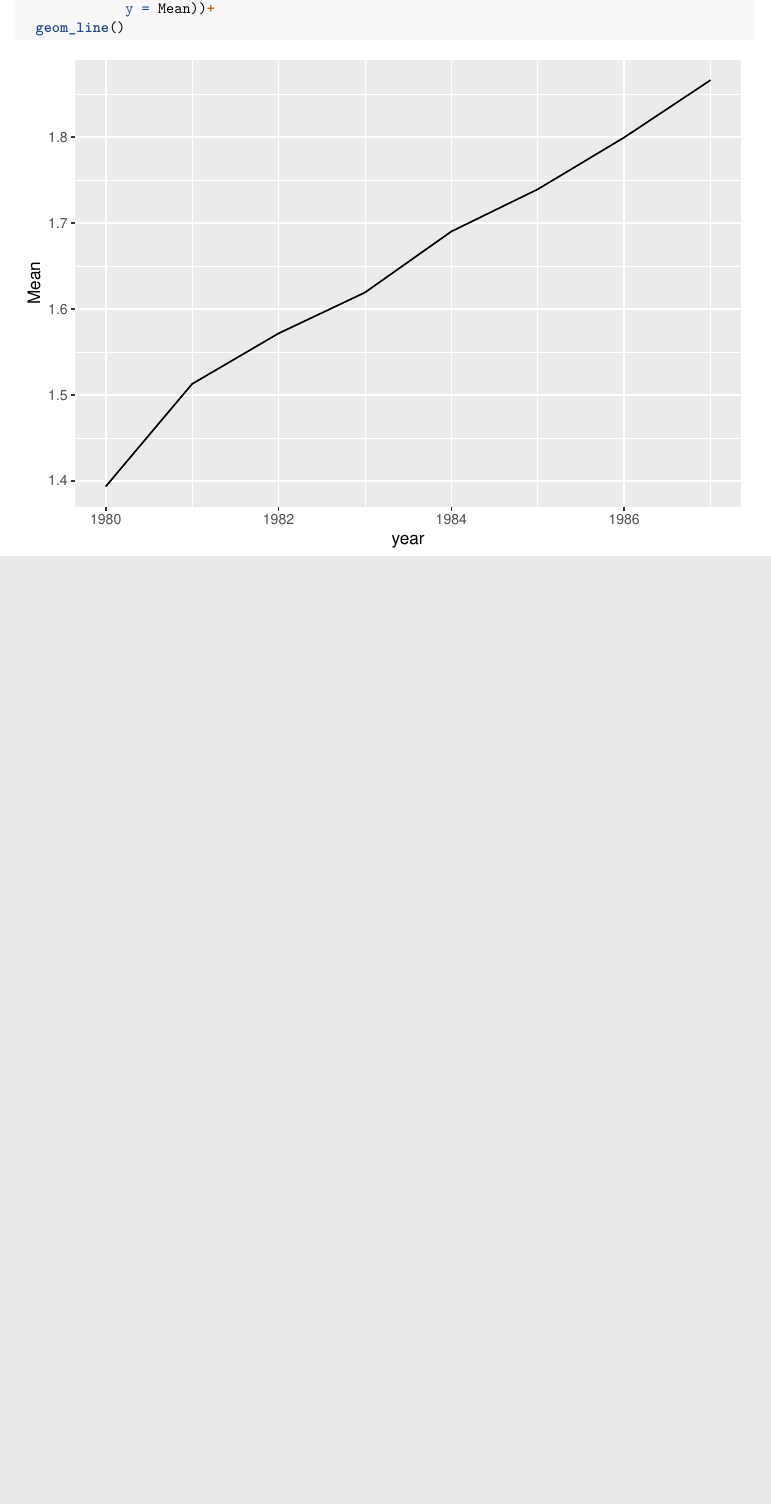
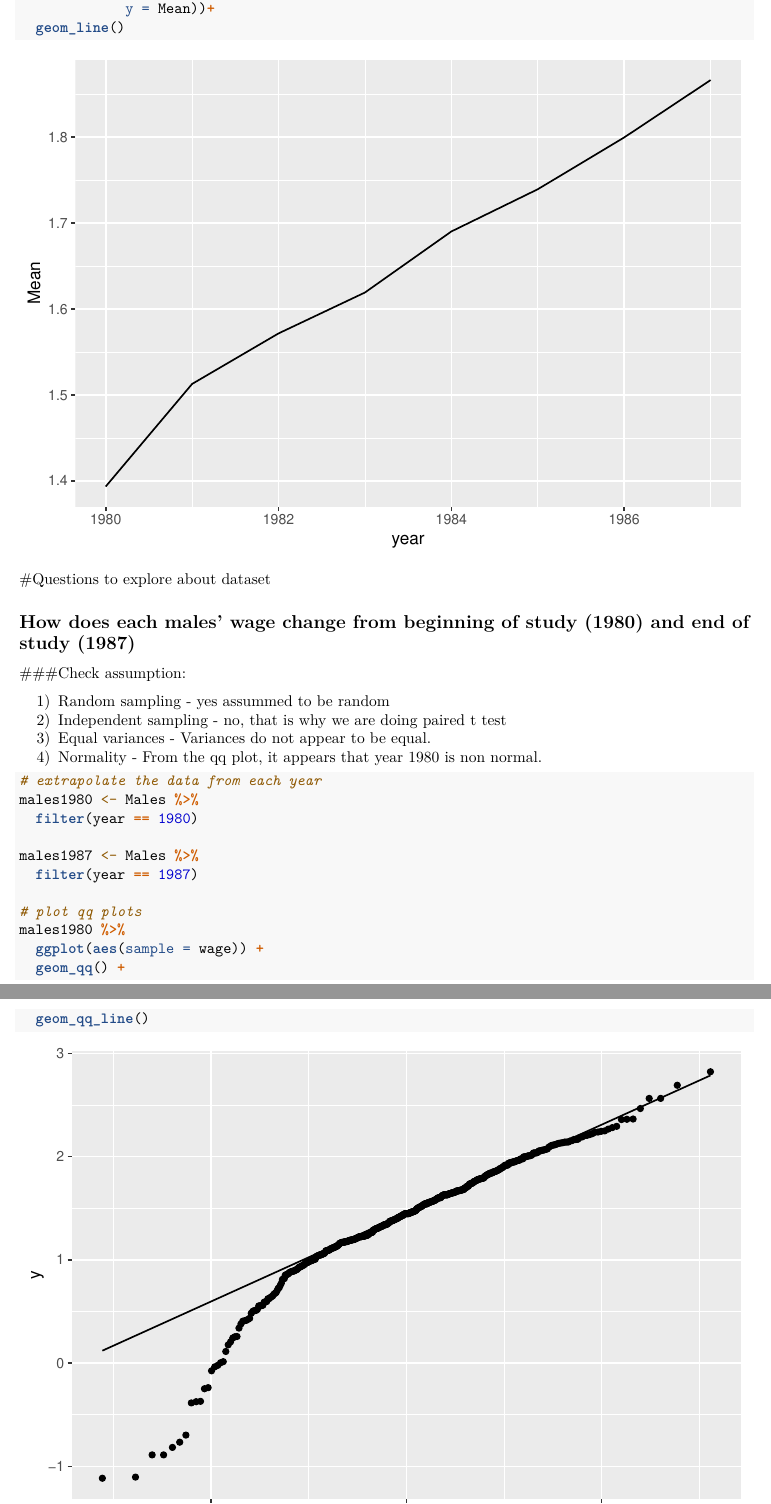
Before and after one commit to ksanavulschool/Biol312-Project, an R Markdown document (Final_Project.Rmd): part of page 4 of 4 before the commit and two parts of pages 4 and 5 of 6 after it, the two joined at a grey line, cut so that both start at the same text, the shorter picture padded with empty space. Rendered offline with R 4.5, knitr and Pandoc, then LaTeX, with nearby package versions.

````diff
--- a/Final_Project.Rmd
+++ b/Final_Project.Rmd
@@ -75,3 +75,28 @@
              y = Mean))+
   geom_line()
 ```
+
+#Questions to explore about dataset
+
+## How does each males' wage change from beginning of study (1980) and end of study (1987)
+
+###Check assumption:
+
+1) Random sampling - yes assummed to be random
+2) Independent sampling - no, that is why we are doing paired t test
+3) Equal variances - Variances do not appear to be equal.
+4) Normality - From the qq plot, it appears that year 1980 is non normal.
+
+```{r}
+# extrapolate the data from each year
+males1980 <- Males %>%
+  filter(year == 1980)
+
+males1987 <- Males %>%
+  filter(year == 1987)
+
+# plot qq plots
+males1980 %>%
+  ggplot(aes(sample = wage)) +
+  geom_qq() +
+  geom_qq_line()
````
Also changed, not shown: Final_Project.Rmd (12 more changed lines), 1 other file.
